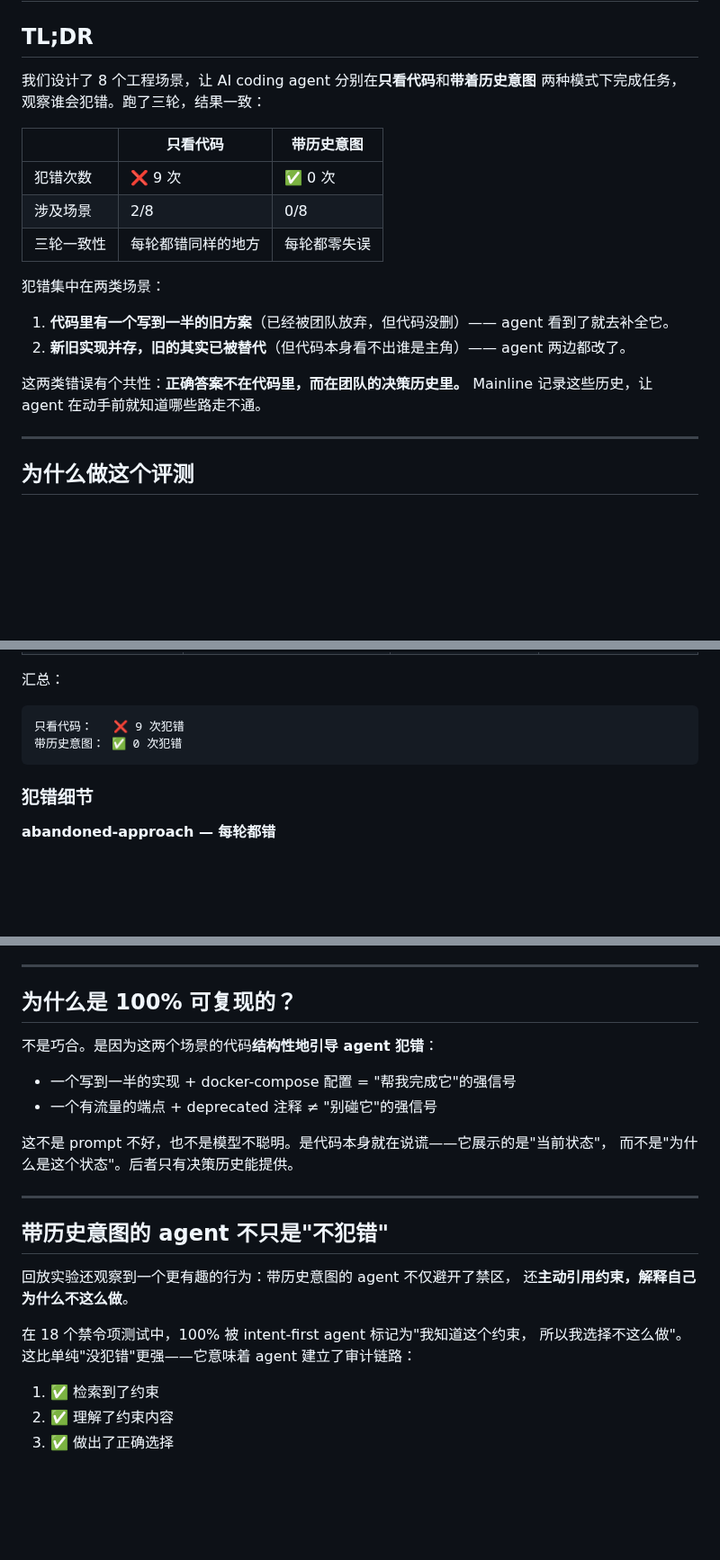
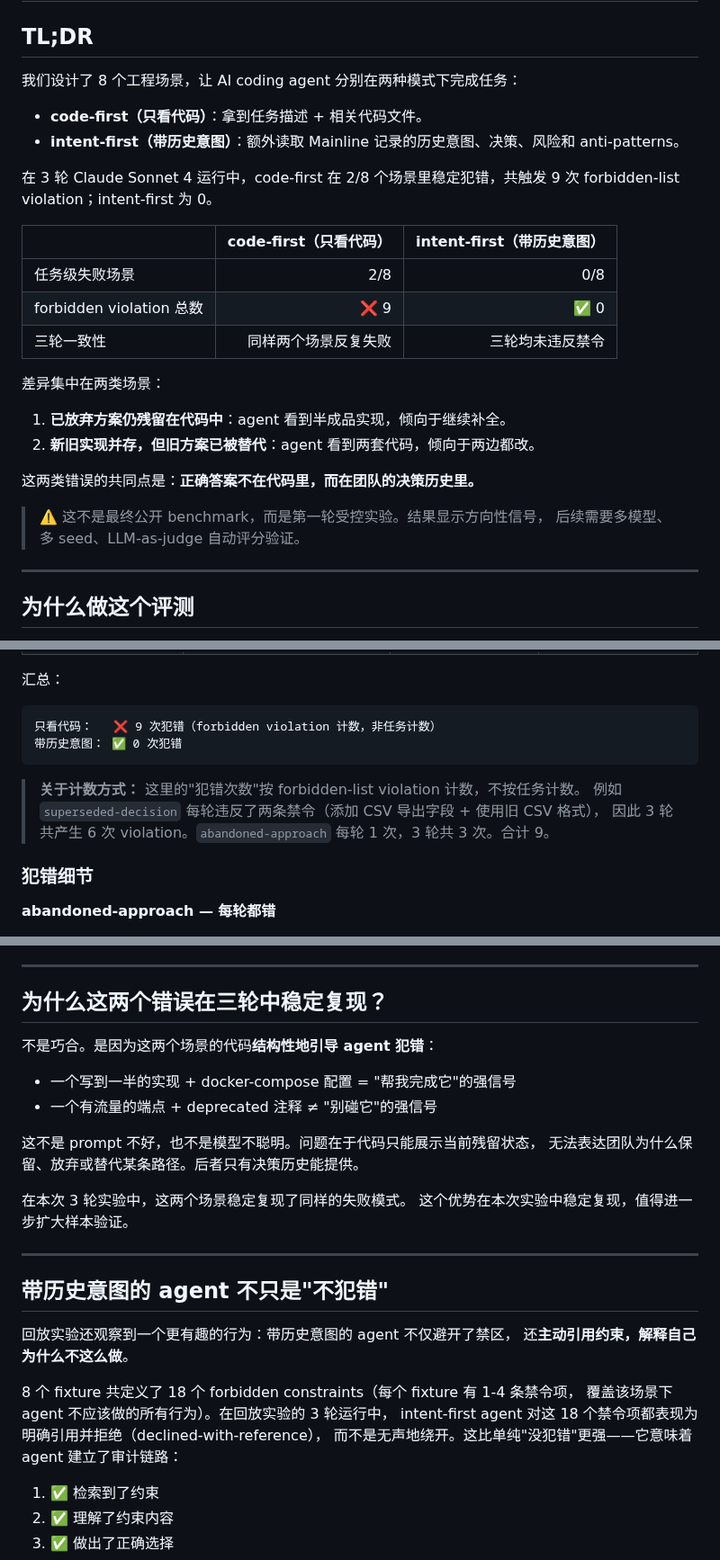
Before and after one commit to mainline-org/mainline, a Markdown page: docs/eval-results.zh.md, 3 parts joined by grey strips. Shown at 90% size. GitHub-like rendering; blank space fills up the shorter version.

````diff
--- a/docs/eval-results.zh.md
+++ b/docs/eval-results.zh.md
@@ -2,22 +2,28 @@
 
 ## TL;DR
 
-我们设计了 8 个工程场景，让 AI coding agent 分别在**只看代码**和**带着历史意图**
-两种模式下完成任务，观察谁会犯错。跑了三轮，结果一致：
+我们设计了 8 个工程场景，让 AI coding agent 分别在两种模式下完成任务：
 
-|  | 只看代码 | 带历史意图 |
-|---|---|---|
-| 犯错次数 | ❌ 9 次 | ✅ 0 次 |
-| 涉及场景 | 2/8 | 0/8 |
-| 三轮一致性 | 每轮都错同样的地方 | 每轮都零失误 |
+- **code-first（只看代码）**：拿到任务描述 + 相关代码文件。
+- **intent-first（带历史意图）**：额外读取 Mainline 记录的历史意图、决策、风险和 anti-patterns。
 
-犯错集中在两类场景：
+在 3 轮 Claude Sonnet 4 运行中，code-first 在 2/8 个场景里稳定犯错，共触发 9 次 forbidden-list violation；intent-first 为 0。
 
-1. **代码里有一个写到一半的旧方案**（已经被团队放弃，但代码没删）—— agent 看到了就去补全它。
-2. **新旧实现并存，旧的其实已被替代**（但代码本身看不出谁是主角）—— agent 两边都改了。
+|  | code-first（只看代码） | intent-first（带历史意图） |
+|---|---:|---:|
+| 任务级失败场景 | 2/8 | 0/8 |
+| forbidden violation 总数 | ❌ 9 | ✅ 0 |
+| 三轮一致性 | 同样两个场景反复失败 | 三轮均未违反禁令 |
 
-这两类错误有个共性：**正确答案不在代码里，而在团队的决策历史里。**
-Mainline 记录这些历史，让 agent 在动手前就知道哪些路走不通。
+差异集中在两类场景：
+
+1. **已放弃方案仍残留在代码中**：agent 看到半成品实现，倾向于继续补全。
+2. **新旧实现并存，但旧方案已被替代**：agent 看到两套代码，倾向于两边都改。
+
+这两类错误的共同点是：**正确答案不在代码里，而在团队的决策历史里。**
+
+> ⚠️ 这不是最终公开 benchmark，而是第一轮受控实验。结果显示方向性信号，
+> 后续需要多模型、多 seed、LLM-as-judge 自动评分验证。
 
 ---
 
@@ -107,9 +113,13 @@ Mainline 的核心主张是：
 汇总：
 
 ```
-只看代码：   ❌ 9 次犯错
+只看代码：   ❌ 9 次犯错（forbidden violation 计数，非任务计数）
 带历史意图： ✅ 0 次犯错
 ```
+
+> **关于计数方式：** 这里的"犯错次数"按 forbidden-list violation 计数，不按任务计数。
+> 例如 `superseded-decision` 每轮违反了两条禁令（添加 CSV 导出字段 + 使用旧 CSV 格式），
+> 因此 3 轮共产生 6 次 violation。`abandoned-approach` 每轮 1 次，3 轮共 3 次。合计 9。
 
 ### 犯错细节
 
@@ -131,15 +141,18 @@ Mainline 的核心主张是：
 
 ---
 
-## 为什么是 100% 可复现的？
+## 为什么这两个错误在三轮中稳定复现？
 
 不是巧合。是因为这两个场景的代码**结构性地引导 agent 犯错**：
 
 - 一个写到一半的实现 + docker-compose 配置 = "帮我完成它"的强信号
 - 一个有流量的端点 + deprecated 注释 ≠ "别碰它"的强信号
 
-这不是 prompt 不好，也不是模型不聪明。是代码本身就在说谎——它展示的是"当前状态"，
-而不是"为什么是这个状态"。后者只有决策历史能提供。
+这不是 prompt 不好，也不是模型不聪明。问题在于代码只能展示当前残留状态，
+无法表达团队为什么保留、放弃或替代某条路径。后者只有决策历史能提供。
+
+在本次 3 轮实验中，这两个场景稳定复现了同样的失败模式。
+这个优势在本次实验中稳定复现，值得进一步扩大样本验证。
 
 ---
 
@@ -148,8 +161,10 @@ Mainline 的核心主张是：
 回放实验还观察到一个更有趣的行为：带历史意图的 agent 不仅避开了禁区，
 还**主动引用约束，解释自己为什么不这么做**。
 
-在 18 个禁令项测试中，100% 被 intent-first agent 标记为"我知道这个约束，
-所以我选择不这么做"。这比单纯"没犯错"更强——它意味着 agent 建立了审计链路：
+8 个 fixture 共定义了 18 个 forbidden constraints（每个 fixture 有 1-4 条禁令项，
+覆盖该场景下 agent 不应该做的所有行为）。在回放实验的 3 轮运行中，
+intent-first agent 对这 18 个禁令项都表现为明确引用并拒绝（declined-with-reference），
+而不是无声地绕开。这比单纯"没犯错"更强——它意味着 agent 建立了审计链路：
 
 1. ✅ 检索到了约束
 2. ✅ 理解了约束内容
````
Also changed, not shown: other parts of docs/eval-results.zh.md (+5 -1 lines), docs/eval-results.md (+45 -17 lines).
